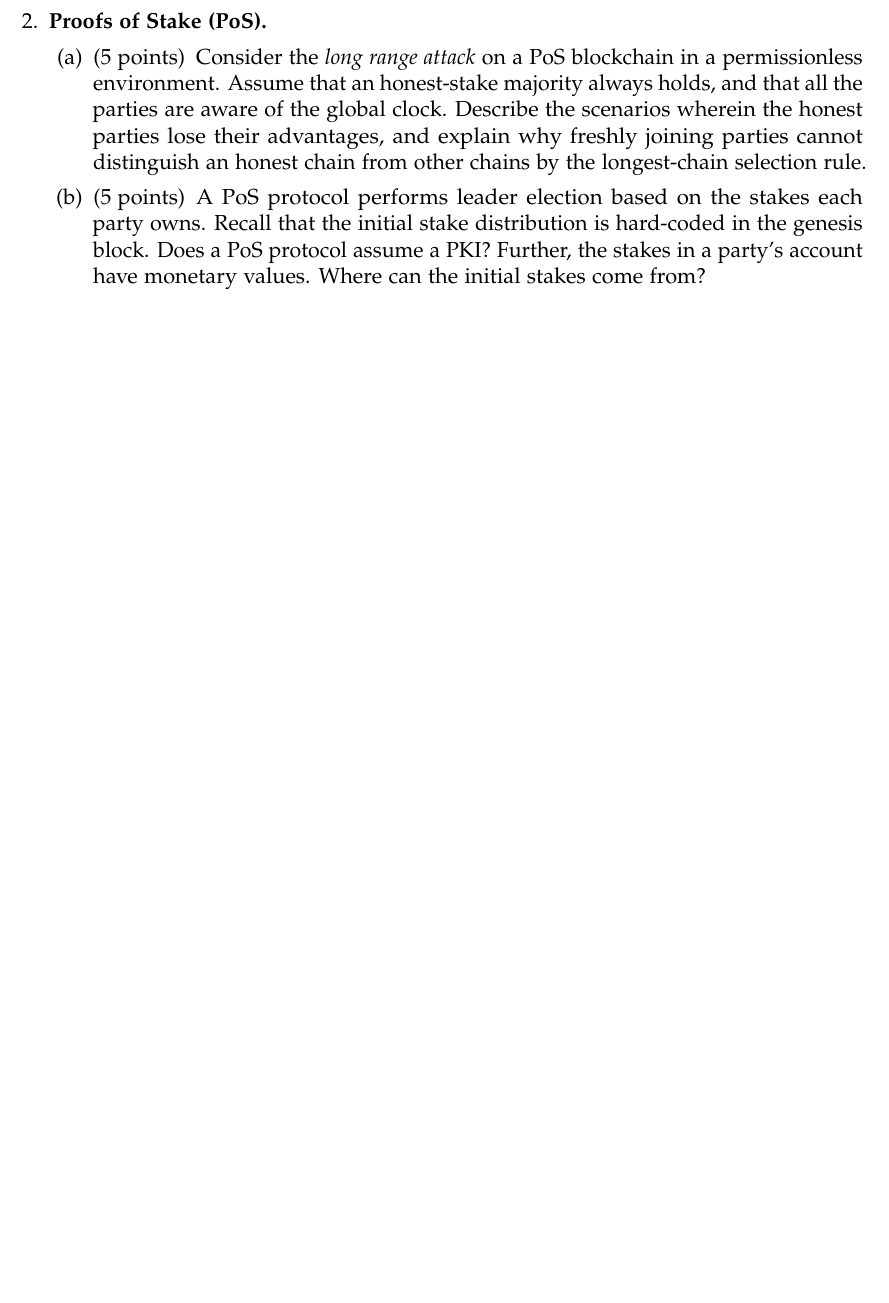
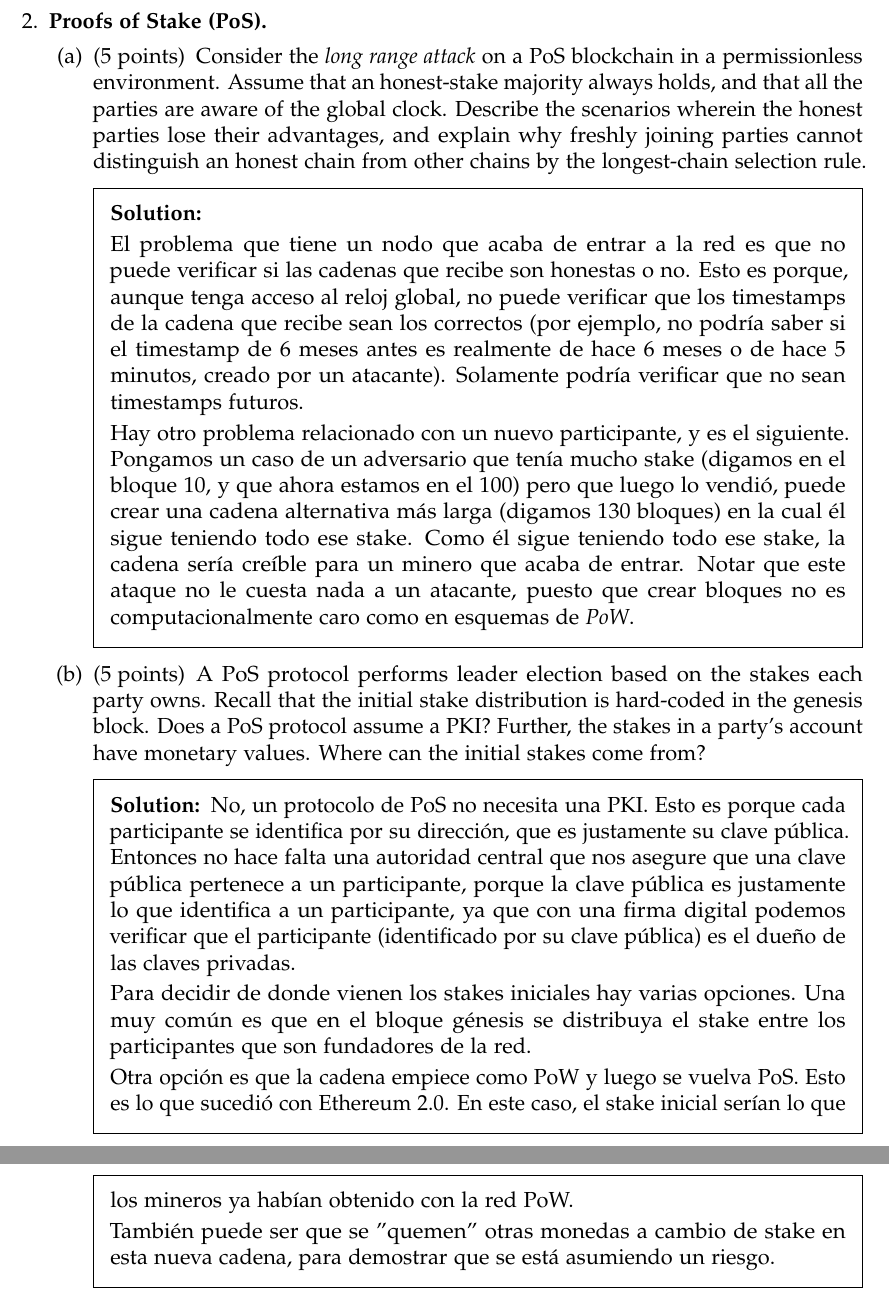
Before and after one commit to pedrofuentes79/Fundamentos-y-Aplicaciones-de-Blockchain, a LaTeX problem sheet (HW4/Blockchains_HW4.tex): part of page 3 of 6 before the commit and two parts of pages 3 and 4 of 7 after it, the two joined at a grey line, cut so that both start at the same text, the shorter picture padded with empty space. Compiled offline with pdfLaTeX.

Commit message:
ejs 1 y 2. Creo que los otros no los podemos hacer todavia

```diff
--- a/HW4/Blockchains_HW4.tex
+++ b/HW4/Blockchains_HW4.tex
@@ -145,15 +154,28 @@ for a total of \numpoints \ points.
       \begin{parts}
       \part[5] Consider the \textit{long range attack} on a PoS blockchain in a permissionless environment. Assume that an honest-stake majority always holds, and that all the parties are aware of the global clock. Describe the scenarios wherein the honest parties lose their advantages, and explain why freshly joining parties cannot distinguish an honest chain from other chains by the longest-chain selection rule.
 
-    %\begin{solution} %Uncomment and type your solution here
+    \begin{solution} %Uncomment and type your solution here
 
-    %\end{solution}
+      El problema que tiene un nodo que acaba de entrar a la red es que no puede verificar si las cadenas que recibe son honestas o no. Esto es porque, aunque tenga acceso al reloj global, no puede verificar que los timestamps de la cadena que recibe sean los correctos (por ejemplo, no podría saber si el timestamp de 6 meses antes es realmente de hace 6 meses o de hace 5 minutos, creado por un atacante). Solamente podría verificar que no sean timestamps futuros.
+
+      Hay otro problema relacionado con un nuevo participante, y es el siguiente.
+      Pongamos un caso de un adversario que tenía mucho stake (digamos en el bloque 10, y que ahora estamos en el 100) pero que luego lo vendió, puede crear una cadena alternativa más larga (digamos 130 bloques) en la cual él sigue teniendo todo ese stake. Como él sigue teniendo todo ese stake, la cadena sería creíble para un minero que acaba de entrar. Notar que este ataque no le cuesta nada a un atacante, puesto que crear bloques no es computacionalmente caro como en esquemas de \textit{PoW}.
+
+    \end{solution}
 
     \part[5] A PoS protocol performs leader election based on the stakes each party owns. Recall that the initial stake distribution is hard-coded in the genesis block. Does a PoS protocol assume a PKI? Further, the stakes in a party's account have monetary values. Where can the initial stakes come from?
 
-    %\begin{solution} %Uncomment and type your solution here
+    \begin{solution} %Uncomment and type your solution here
+      No, un protocolo de PoS no necesita una PKI. Esto es porque cada participante se identifica por su dirección, que es justamente su clave pública. Entonces no hace falta una autoridad central que nos asegure que una clave pública pertenece a un participante, porque la clave pública es justamente lo que identifica a un participante, ya que con una firma digital podemos verificar que el participante (identificado por su clave pública) es el dueño de las claves privadas.
 
-    %\end{solution}
+
+      Para decidir de donde vienen los stakes iniciales hay varias opciones. Una muy común es que en el bloque génesis se distribuya el stake entre los participantes que son fundadores de la red.
+
+      Otra opción es que la cadena empiece como PoW y luego se vuelva PoS. Esto es lo que sucedió con Ethereum 2.0. En este caso, el stake inicial serían lo que los mineros ya habían obtenido con la red PoW.
+
+      También puede ser que se "quemen" otras monedas a cambio de stake en esta nueva cadena, para demostrar que se está asumiendo un riesgo.
+
+    \end{solution}
 
 \end{parts}
 
```
Also changed, not shown: HW4/Blockchains_HW4.pdf (added), HW4/Blockchains_HW4.tex (17 more changed lines).
